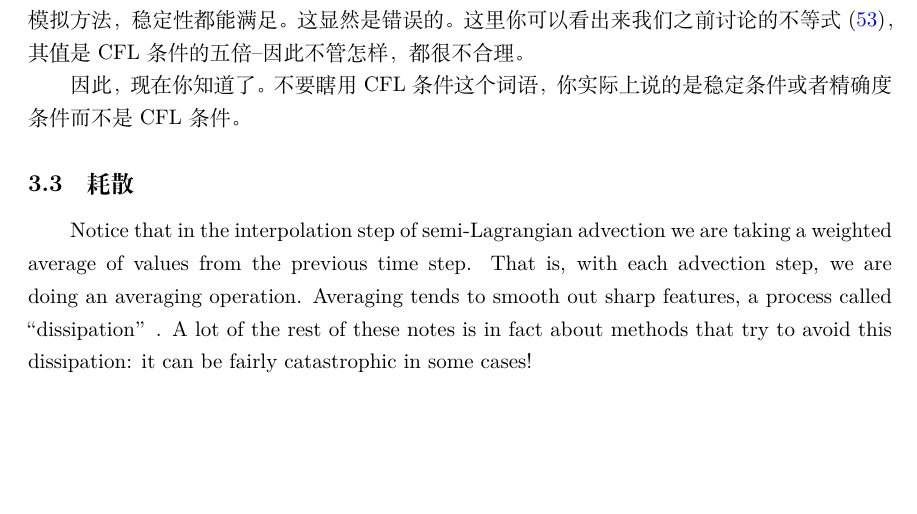
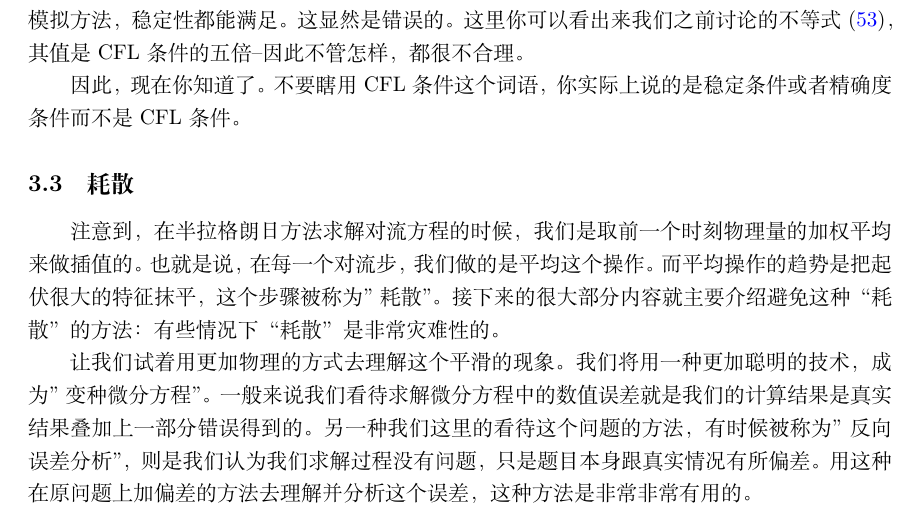
Before and after one commit to talentzxf/naruto, a LaTeX document (FluidPaper/fluid.tex): part of page 16 of 16, cut so that both start at the same text, the shorter picture padded with empty space. Compiled offline with XeLaTeX.

Commit message:
Continue writing

```diff
--- a/FluidPaper/fluid.tex
+++ b/FluidPaper/fluid.tex
@@ -535,10 +535,9 @@ CFL条件，是由三位应用数学家R.Courant, K.Fredrichs和H.Lewy共同命
 \par
 因此，现在你知道了。不要瞎用CFL条件这个词语，你实际上说的是稳定条件或者精确度条件而不是CFL条件。
 \subsection{耗散}
-Notice that in the interpolation step of semi-Lagrangian advection we are taking a weighted average of values from
-the previous time step. That is, with each advection step, we are doing an averaging operation. Averaging tends to
-smooth out sharp features, a process called “dissipation”. A lot of the rest of these notes is in fact about methods
-that try to avoid this dissipation: it can be fairly catastrophic in some cases!
+注意到，在半拉格朗日方法求解对流方程的时候，我们是取前一个时刻物理量的加权平均来做插值的。也就是说，在每一个对流步，我们做的是平均这个操作。而平均操作的趋势是把起伏很大的特征抹平，这个步骤被称为"耗散"。接下来的很大部分内容就主要介绍避免这种“耗散”的方法：有些情况下“耗散”是非常灾难性的。
+\par
+让我们试着用更加物理的方式去理解这个平滑的现象。我们将用一种更加聪明的技术，成为"变种微分方程"。一般来说我们看待求解微分方程中的数值误差就是我们的计算结果是真实结果叠加上一部分错误得到的。另一种我们这里的看待这个问题的方法，有时候被称为"反向误差分析"，则是我们认为我们求解过程没有问题，只是题目本身跟真实情况有所偏差。用这种在原问题上加偏差的方法去理解并分析这个误差，这种方法是非常非常有用的。
 
 
 \end{document}
```
